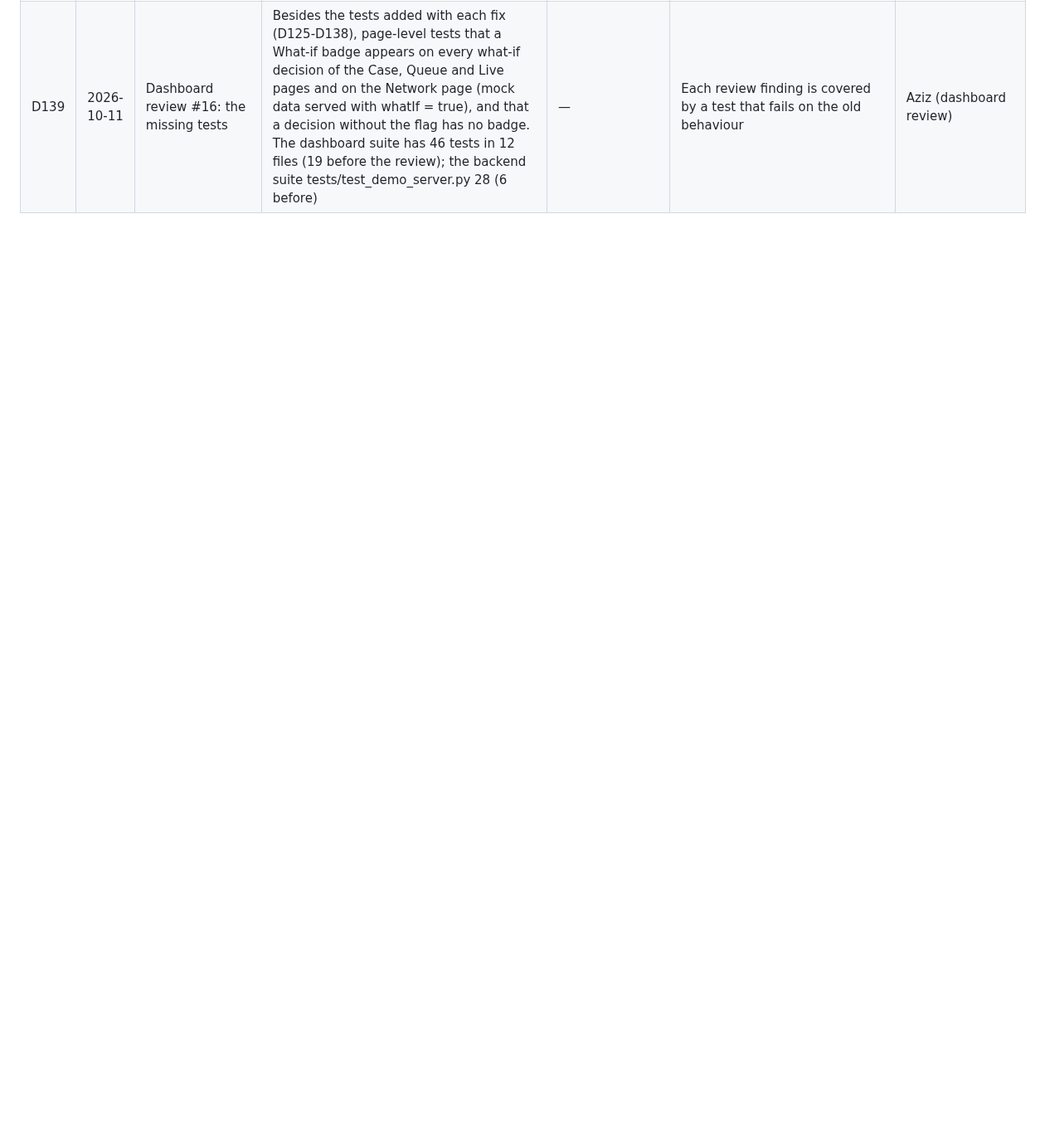
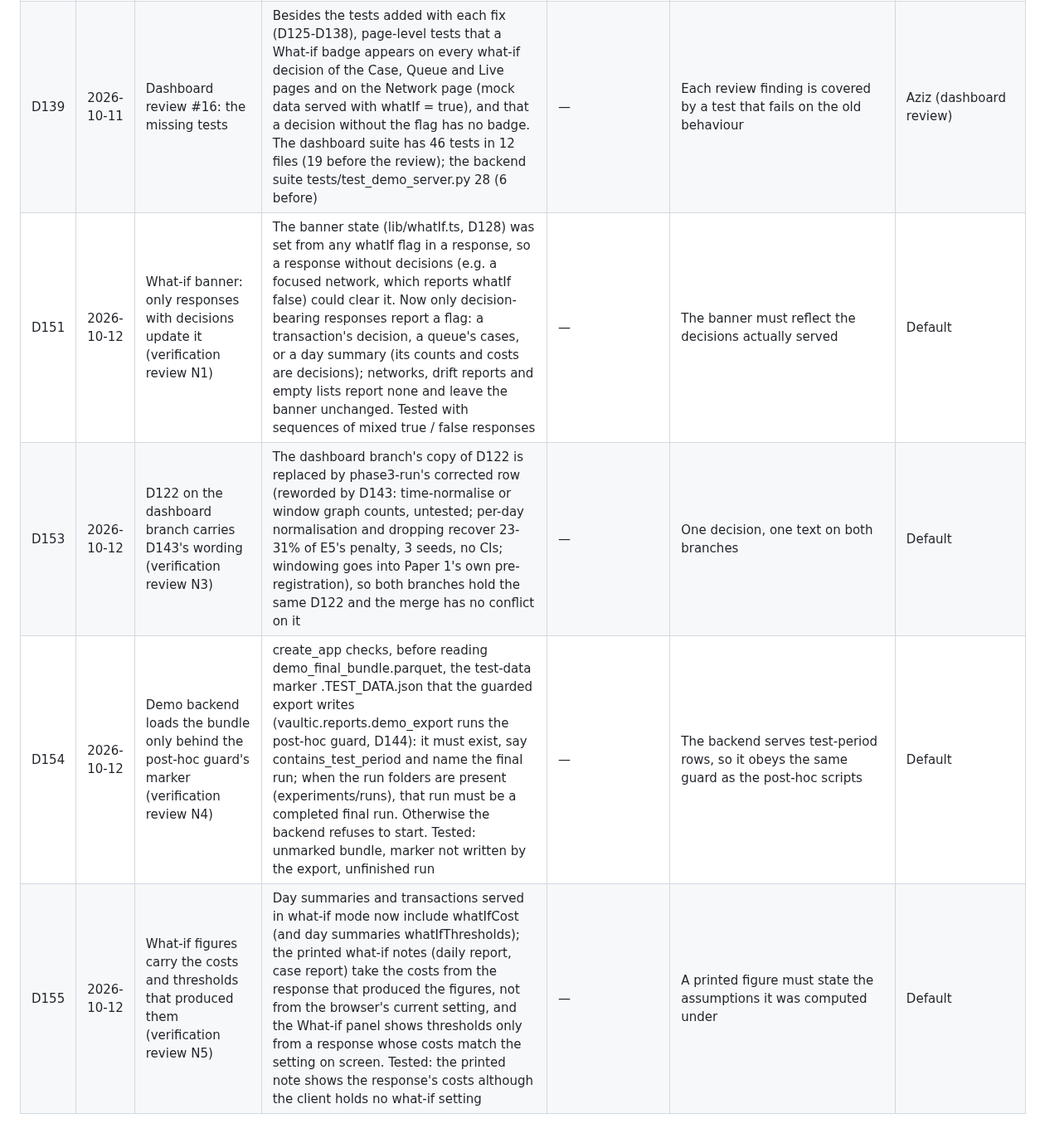
Before and after one commit to Aziz-ahmad555/vaultic-fraud-detection, a Markdown page: research/decisions.md, the part around one of its changes. Shown at 83% size. GitHub-like rendering; blank space fills up the shorter version.

Commit message:
Verification review N3: D122 with D143's wording on the dashboard branch; log D151, D153-D155
Co-Authored-By: Claude Opus 5.5 <noreply@anthropic.com>

```diff
--- a/research/decisions.md
+++ b/research/decisions.md
@@ -69,3 +69,7 @@ Entries marked **NEEDS CONFIRMATION** are provisional until Aziz confirms them.
 | D137 | 2026-10-11 | Dashboard review #13: empty number fields are ignored | The dashboard's number fields (what-if costs; the mock's editable thresholds) are kept as text while editing; on submit an empty or unreadable field keeps its current value instead of becoming 0 (Number("") = 0 had silently set, e.g., a $0 false-positive cost). The Block and disagreement threshold fields keep their documented meaning: empty = never | Reject the form with an error | Ignoring an empty field is what the review asked for and cannot change a value the user did not type | Aziz (dashboard review) |
 | D138 | 2026-10-11 | Dashboard review #14: replay clock, toast and source labels | The live monitor names what it replays from the data source ("IEEE-CIS test period (final run)" or "synthetic mock data"), shows the as-of time next to the replay clock and says when the replay clock is ahead of it (outcome labels are then shown as known at the replay clock; other pages stay at the as-of time); the end-of-replay toast names the data and its real last time instead of "the end of the mock data (day 150)". The same source-aware wording on other pages that showed mock-only text with real data: the model lab (real E10 runs were labelled "Mock runs ... not results" and "mock numbers"), the queue's no-outcome note and the drift page's empty retraining note | — | Labels must say which data is shown (wording rules) | Aziz (dashboard review) |
 | D139 | 2026-10-11 | Dashboard review #16: the missing tests | Besides the tests added with each fix (D125-D138), page-level tests that a What-if badge appears on every what-if decision of the Case, Queue and Live pages and on the Network page (mock data served with whatIf = true), and that a decision without the flag has no badge. The dashboard suite has 46 tests in 12 files (19 before the review); the backend suite tests/test_demo_server.py 28 (6 before) | — | Each review finding is covered by a test that fails on the old behaviour | Aziz (dashboard review) |
+| D151 | 2026-10-12 | What-if banner: only responses with decisions update it (verification review N1) | The banner state (lib/whatIf.ts, D128) was set from any whatIf flag in a response, so a response without decisions (e.g. a focused network, which reports whatIf false) could clear it. Now only decision-bearing responses report a flag: a transaction's decision, a queue's cases, or a day summary (its counts and costs are decisions); networks, drift reports and empty lists report none and leave the banner unchanged. Tested with sequences of mixed true / false responses | — | The banner must reflect the decisions actually served | Default |
+| D153 | 2026-10-12 | D122 on the dashboard branch carries D143's wording (verification review N3) | The dashboard branch's copy of D122 is replaced by phase3-run's corrected row (reworded by D143: time-normalise or window graph counts, untested; per-day normalisation and dropping recover 23-31% of E5's penalty, 3 seeds, no CIs; windowing goes into Paper 1's own pre-registration), so both branches hold the same D122 and the merge has no conflict on it | — | One decision, one text on both branches | Default |
+| D154 | 2026-10-12 | Demo backend loads the bundle only behind the post-hoc guard's marker (verification review N4) | create_app checks, before reading demo_final_bundle.parquet, the test-data marker <bundle>.TEST_DATA.json that the guarded export writes (vaultic.reports.demo_export runs the post-hoc guard, D144): it must exist, say contains_test_period and name the final run; when the run folders are present (experiments/runs), that run must be a completed final run. Otherwise the backend refuses to start. Tested: unmarked bundle, marker not written by the export, unfinished run | — | The backend serves test-period rows, so it obeys the same guard as the post-hoc scripts | Default |
+| D155 | 2026-10-12 | What-if figures carry the costs and thresholds that produced them (verification review N5) | Day summaries and transactions served in what-if mode now include whatIfCost (and day summaries whatIfThresholds); the printed what-if notes (daily report, case report) take the costs from the response that produced the figures, not from the browser's current setting, and the What-if panel shows thresholds only from a response whose costs match the setting on screen. Tested: the printed note shows the response's costs although the client holds no what-if setting | — | A printed figure must state the assumptions it was computed under | Default |
```
Also changed, not shown: other parts of research/decisions.md (+1 -1 lines).
